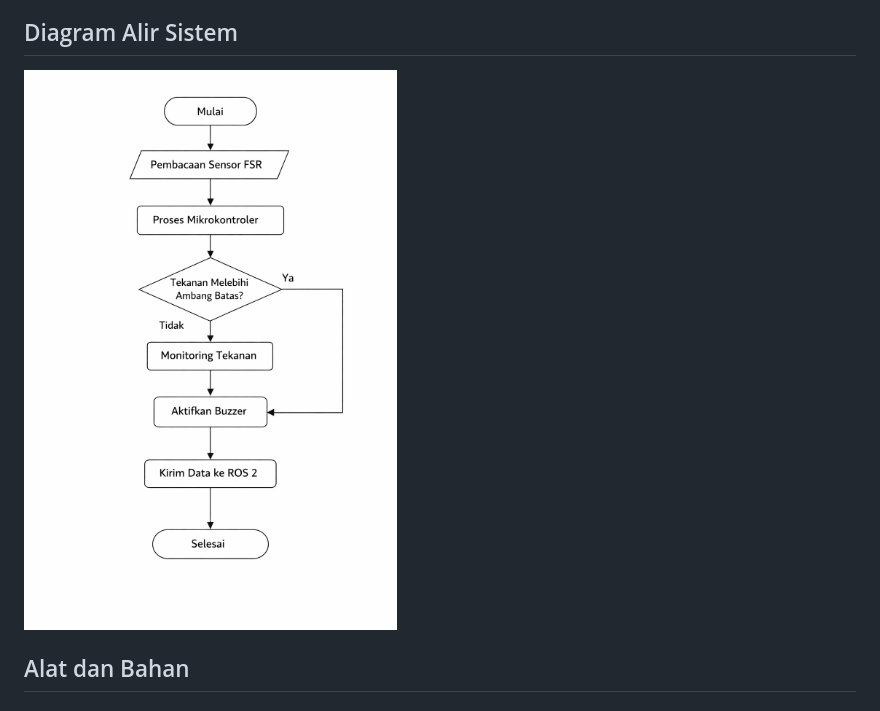
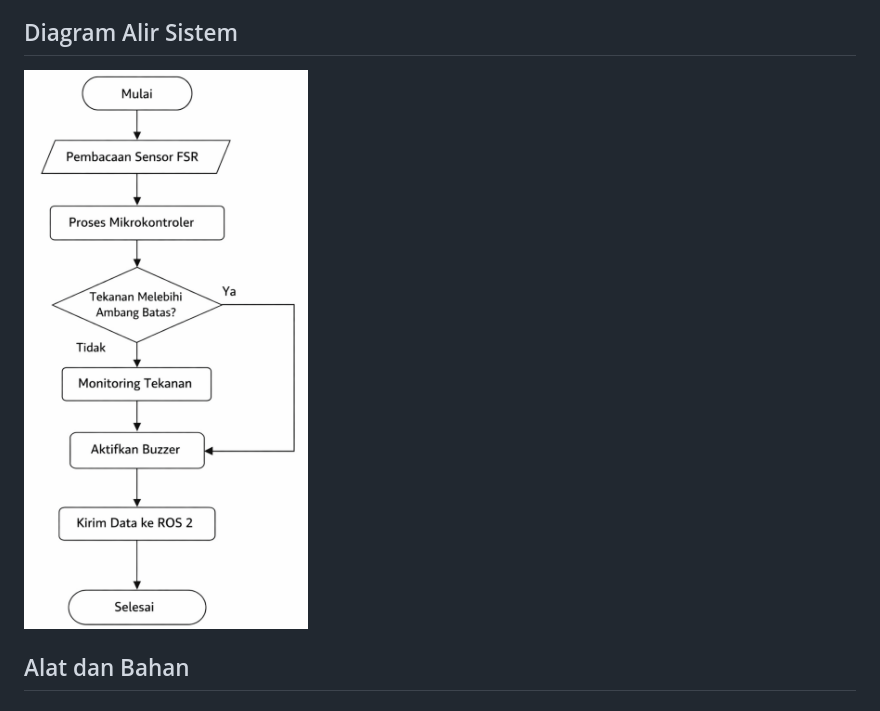
Before and after one commit to apri2102/UAS-Robotika-Medis, a Markdown page: index.md, the part around the change printed below. GitHub-like rendering.

```diff
--- a/index.md
+++ b/index.md
@@ -102,7 +102,7 @@ Smart Pressure Alert System dilengkapi dengan buzzer sebagai sistem peringatan d
 
 <h2>Diagram Alir Sistem</h2>
   <p>
-  <img src="images/gambar12.png">
+  <img src="images/gambar13.png">
   <p>
  <section>
 
```
Also changed, not shown: other parts of index.md (+0 -9 lines).
